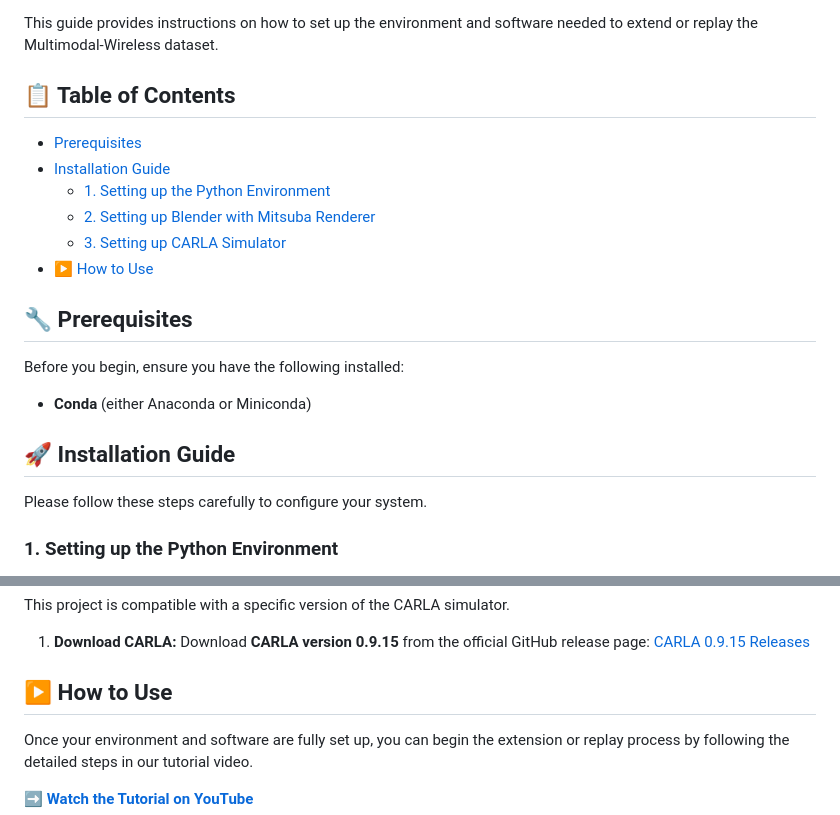
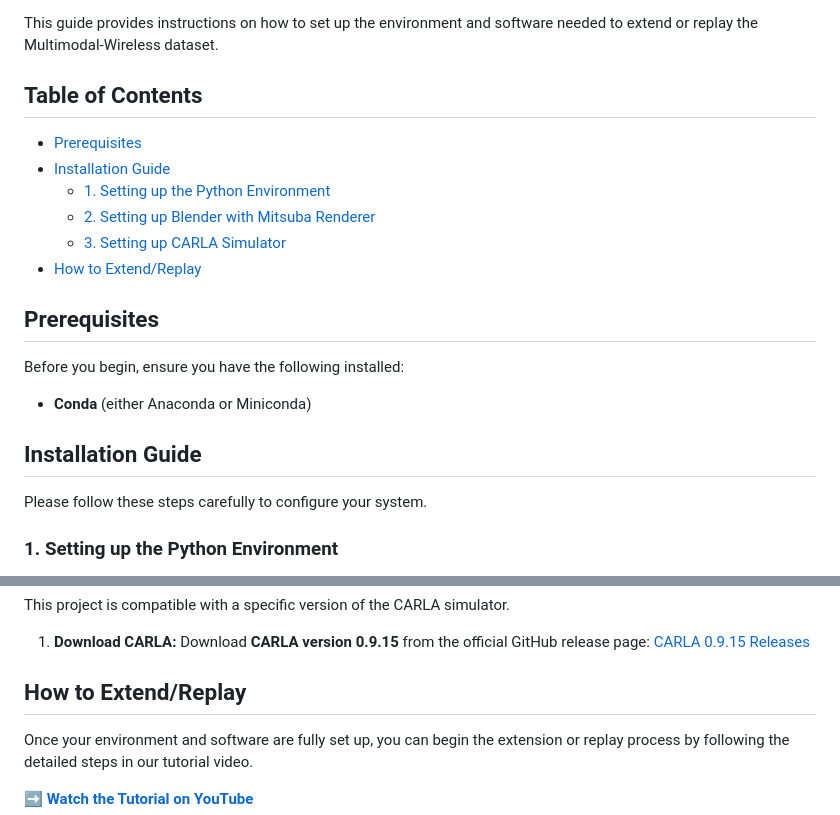
Before and after one commit to le-liang/Multimodal-Wireless, a Markdown page: README.md, 2 parts joined by grey strips. Drawn GitHub-style.

```diff
--- a/README.md
+++ b/README.md
@@ -6,21 +2,21 @@
 
 This guide provides instructions on how to set up the environment and software needed to extend or replay the Multimodal-Wireless dataset.
 
-## 📋 Table of Contents
+## Table of Contents
 
 - [Prerequisites](#-prerequisites)
 - [Installation Guide](#-installation-guide)
   - [1. Setting up the Python Environment](#1-setting-up-the-python-environment)
   - [2. Setting up Blender with Mitsuba Renderer](#2-setting-up-blender-with-mitsuba-renderer)
   - [3. Setting up CARLA Simulator](#3-setting-up-carla-simulator)
-- [▶️ How to Use](#️-how-to-use)
+- [How to Extend/Replay](#️-how-to-use)
 
-## 🔧 Prerequisites
+## Prerequisites
 
 Before you begin, ensure you have the following installed:
 - **Conda** (either Anaconda or Miniconda)
 
-## 🚀 Installation Guide
+## Installation Guide
 
 Please follow these steps carefully to configure your system.
 
@@ -73,7 +69,7 @@ This project is compatible with a specific version of the CARLA simulator.
     Download **CARLA version 0.9.15** from the official GitHub release page:
     [CARLA 0.9.15 Releases](https://github.com/carla-simulator/carla/releases/tag/0.9.15)
 
-## ▶️ How to Use
+## How to Extend/Replay
 
 Once your environment and software are fully set up, you can begin the extension or replay process by following the detailed steps in our tutorial video.
 
```
Also changed, not shown: other parts of README.md (+0 -4 lines).
